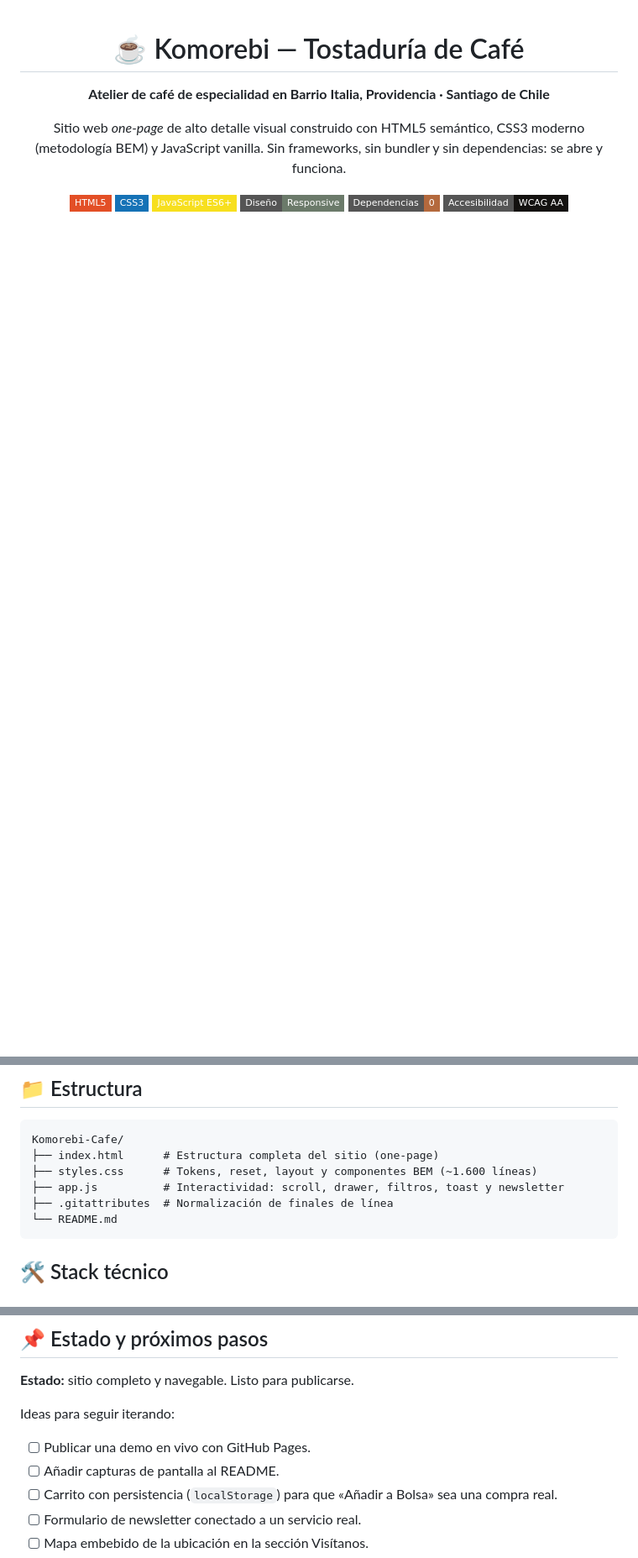
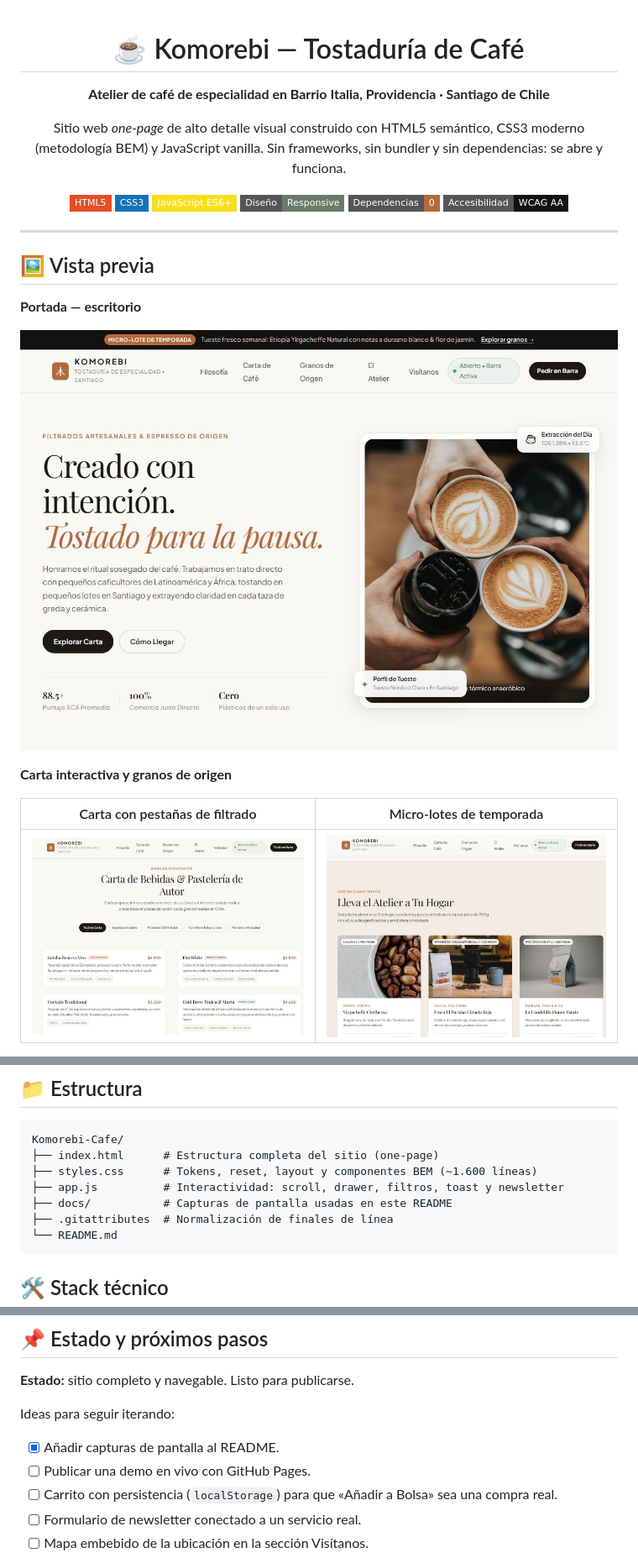
Before and after one commit to 4ndr3z18/Komorebi-Cafe, a Markdown page: README.md, 3 parts joined by grey strips. Shown at 84% size. Rendered like a GitHub page; pictures changed too: docs/preview-carta.jpg (added), docs/preview-granos.jpg (added), docs/preview-hero.jpg (added); badges without logos; blank space fills up the shorter version.

Commit message:
docs: agregar capturas de pantalla y seccion de vista previa al README

````diff
--- a/README.md
+++ b/README.md
@@ -14,3 +14,18 @@ Sitio web *one-page* de alto detalle visual construido con HTML5 semántico, CSS
 ![Accesibilidad](https://img.shields.io/badge/Accesibilidad-WCAG_AA-141210?style=flat-square)
 
 </div>
+
+---
+
+## 🖼️ Vista previa
+
+**Portada — escritorio**
+
+![Portada de Komorebi: "Creado con intención. Tostado para la pausa." sobre fondo lino](docs/preview-hero.jpg)
+
+**Carta interactiva y granos de origen**
+
+| Carta con pestañas de filtrado | Micro-lotes de temporada |
+| --- | --- |
+| ![Carta de bebidas con las pestañas Toda la Carta, Espresso & Leche, Filtrados V60 & Batch, Cold Brew & Especiales y Pastelería Artesanal](docs/preview-carta.jpg) | ![Tres bolsas de café de Etiopía, Colombia y Costa Rica con su proceso y altitud](docs/preview-granos.jpg) |
+
@@ -103,6 +125,7 @@ Komorebi-Cafe/
 ├── index.html      # Estructura completa del sitio (one-page)
 ├── styles.css      # Tokens, reset, layout y componentes BEM (~1.600 líneas)
 ├── app.js          # Interactividad: scroll, drawer, filtros, toast y newsletter
+├── docs/           # Capturas de pantalla usadas en este README
 ├── .gitattributes  # Normalización de finales de línea
 └── README.md
 ```
@@ -123,8 +146,8 @@ Komorebi-Cafe/
 
 Ideas para seguir iterando:
 
+- [x] Añadir capturas de pantalla al README.
 - [ ] Publicar una demo en vivo con GitHub Pages.
-- [ ] Añadir capturas de pantalla al README.
 - [ ] Carrito con persistencia (`localStorage`) para que «Añadir a Bolsa» sea una compra real.
 - [ ] Formulario de newsletter conectado a un servicio real.
 - [ ] Mapa embebido de la ubicación en la sección Visítanos.
````
Also changed, not shown: other parts of README.md (+7 -0 lines), docs/preview-atelier.jpg (added), docs/preview-mobile.jpg (added).
